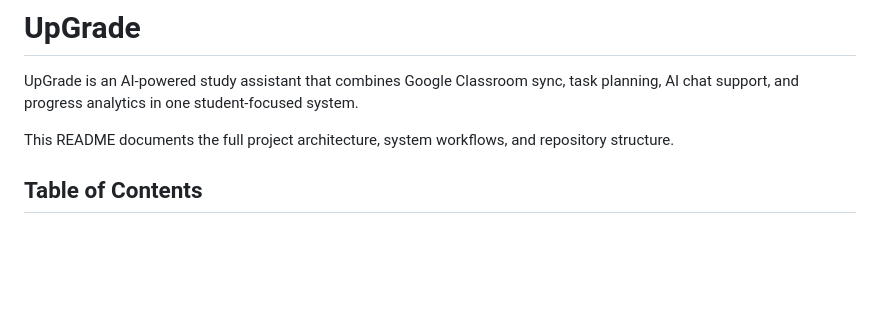
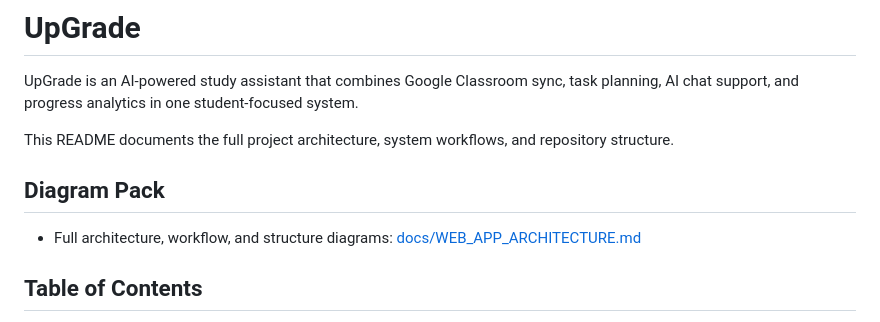
Before and after one commit to s-pakinamkhaled/UpGrade, a Markdown page: README.md, the part around the change. GitHub-like rendering; blank space fills up the shorter version.

Commit message:
docs: add full architecture, workflow, and structure diagrams

```diff
--- a/README.md
+++ b/README.md
@@ -3,6 +3,10 @@
 UpGrade is an AI-powered study assistant that combines Google Classroom sync, task planning, AI chat support, and progress analytics in one student-focused system.
 
 This README documents the full project architecture, system workflows, and repository structure.
+
+## Diagram Pack
+
+- Full architecture, workflow, and structure diagrams: [docs/WEB_APP_ARCHITECTURE.md](docs/WEB_APP_ARCHITECTURE.md)
 
 ## Table of Contents
 
```
Also changed, not shown: docs/WEB_APP_ARCHITECTURE.md (added, +177 -0 lines).
